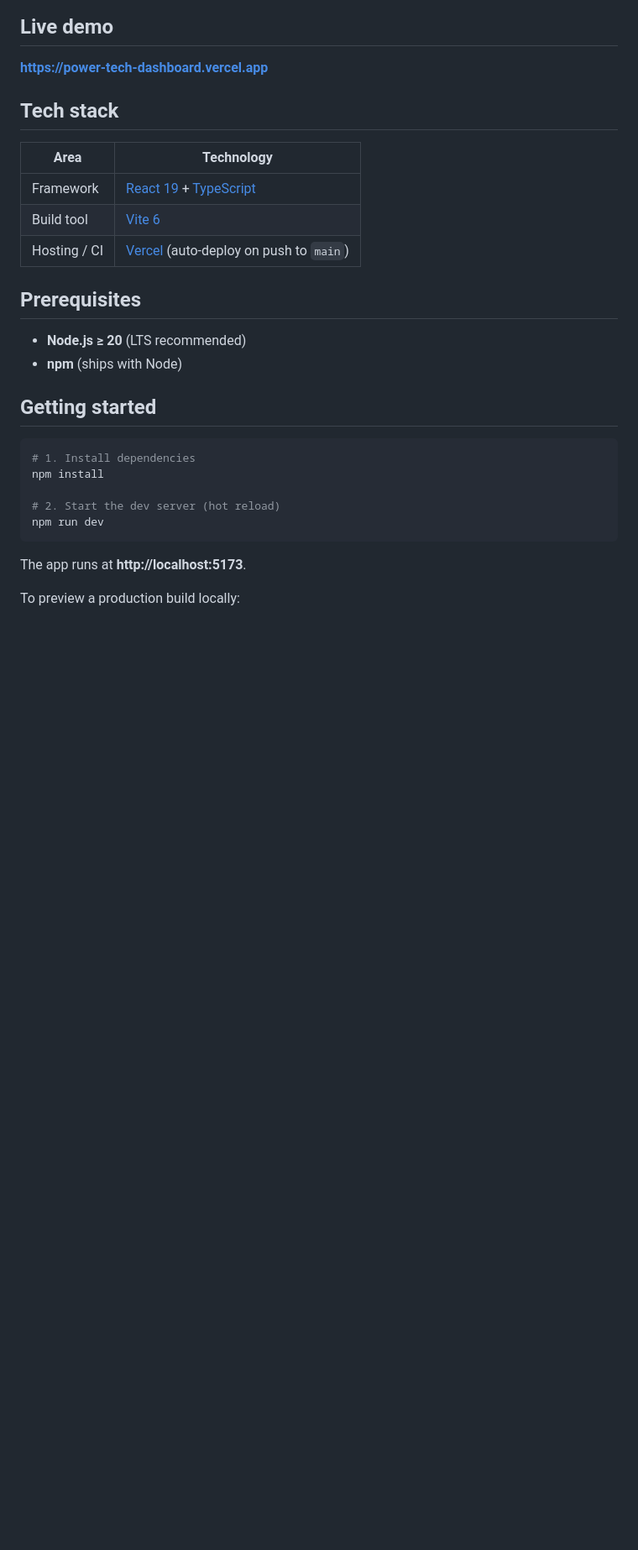
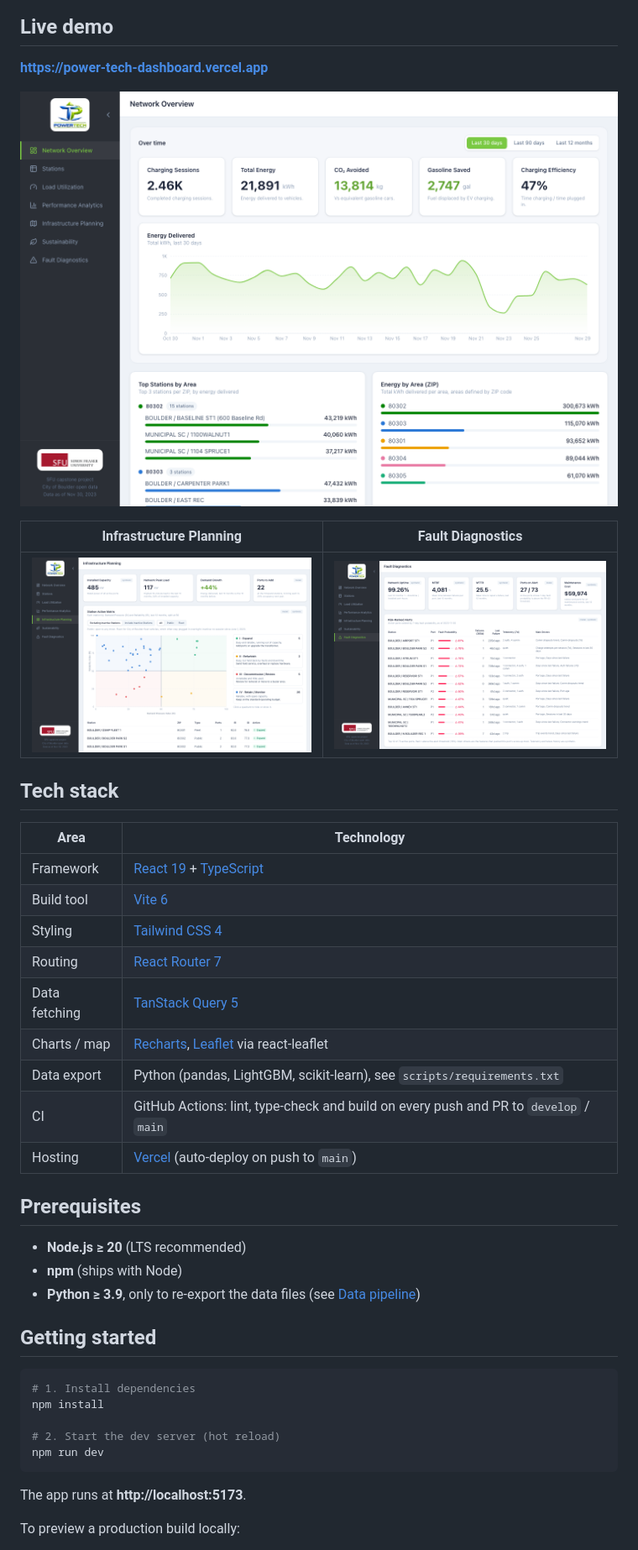
Before and after one commit to trantthu12/power-tech, a Markdown page: README.md, the part around one of its changes. Shown at 84% size. Rendered like a GitHub page; pictures changed too: docs/screenshots/fault-diagnostics.png (added), docs/screenshots/infrastructure-planning.png (added), docs/screenshots/network-overview.png (added); blank space fills up the shorter version.

```diff
--- a/README.md
+++ b/README.md
@@ -10,18 +10,31 @@ views.
 
 **https://power-tech-dashboard.vercel.app**
 
+![Network Overview](docs/screenshots/network-overview.png)
+
+| Infrastructure Planning | Fault Diagnostics |
+| --- | --- |
+| ![Infrastructure Planning: station action matrix](docs/screenshots/infrastructure-planning.png) | ![Fault Diagnostics: risk-ranked alerts](docs/screenshots/fault-diagnostics.png) |
+
 ## Tech stack
 
 | Area | Technology |
 | --- | --- |
 | Framework | [React 19](https://react.dev/) + [TypeScript](https://www.typescriptlang.org/) |
 | Build tool | [Vite 6](https://vite.dev/) |
-| Hosting / CI | [Vercel](https://vercel.com/) (auto-deploy on push to `main`) |
+| Styling | [Tailwind CSS 4](https://tailwindcss.com/) |
+| Routing | [React Router 7](https://reactrouter.com/) |
+| Data fetching | [TanStack Query 5](https://tanstack.com/query) |
+| Charts / map | [Recharts](https://recharts.org/), [Leaflet](https://leafletjs.com/) via react-leaflet |
+| Data export | Python (pandas, LightGBM, scikit-learn), see `scripts/requirements.txt` |
+| CI | GitHub Actions: lint, type-check and build on every push and PR to `develop` / `main` |
+| Hosting | [Vercel](https://vercel.com/) (auto-deploy on push to `main`) |
 
 ## Prerequisites
 
 - **Node.js ≥ 20** (LTS recommended)
 - **npm** (ships with Node)
+- **Python ≥ 3.9**, only to re-export the data files (see [Data pipeline](#data-pipeline))
 
 ## Getting started
 
```
Also changed, not shown: other parts of README.md (+17 -9 lines).
